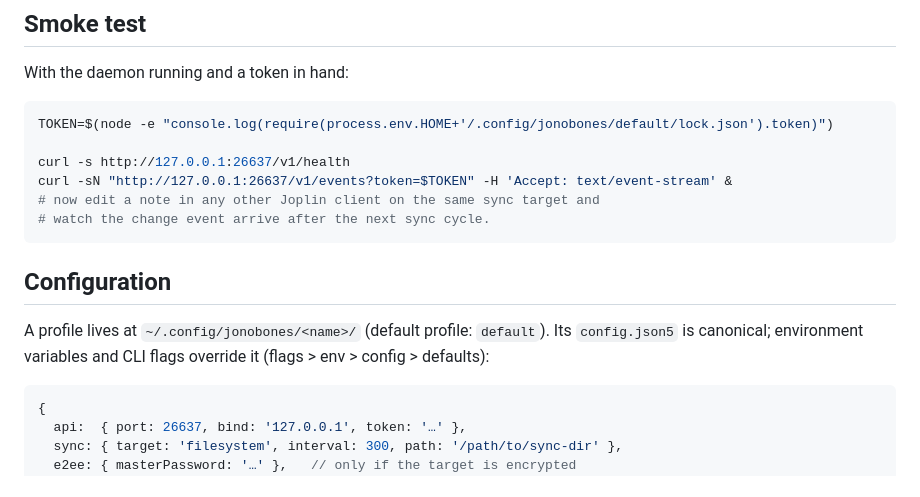
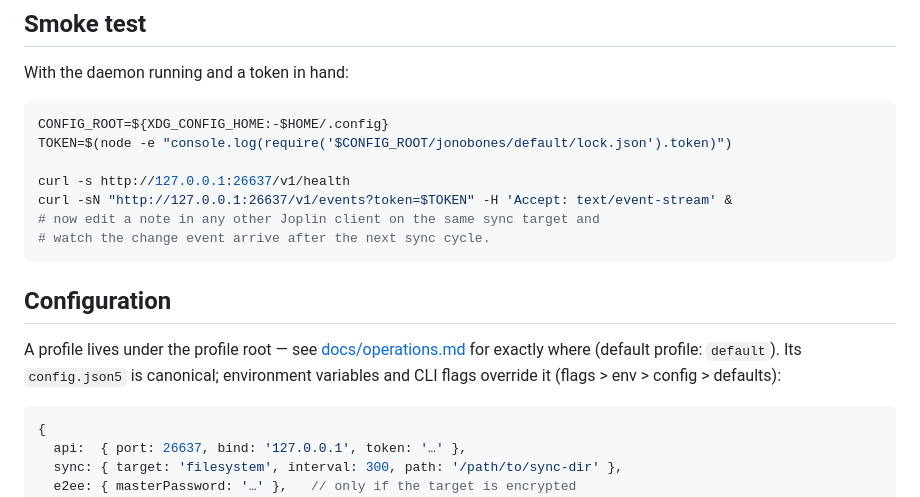
Before and after one commit to ParkviewLab/jonobones, a Markdown page: README.md, the part around the change. GitHub-like rendering.

````diff
--- a/README.md
+++ b/README.md
@@ -73,7 +73,8 @@ Run it under your service manager with `jonobones service install`
 With the daemon running and a token in hand:
 
 ```sh
-TOKEN=$(node -e "console.log(require(process.env.HOME+'/.config/jonobones/default/lock.json').token)")
+CONFIG_ROOT=${XDG_CONFIG_HOME:-$HOME/.config}
+TOKEN=$(node -e "console.log(require('$CONFIG_ROOT/jonobones/default/lock.json').token)")
 
 curl -s http://127.0.0.1:26637/v1/health
 curl -sN "http://127.0.0.1:26637/v1/events?token=$TOKEN" -H 'Accept: text/event-stream' &
@@ -83,9 +84,7 @@ curl -sN "http://127.0.0.1:26637/v1/events?token=$TOKEN" -H 'Accept: text/event-
 
 ## Configuration
 
-A profile lives at `~/.config/jonobones/<name>/` (default profile:
-`default`). Its `config.json5` is canonical; environment variables and CLI
-flags override it (flags > env > config > defaults):
+A profile lives under the profile root — see [docs/operations.md](docs/operations.md#provision-a-profile) for exactly where (default profile: `default`). Its `config.json5` is canonical; environment variables and CLI flags override it (flags > env > config > defaults):
 
 ```json5
 {
````
Also changed, not shown: docs/architecture.md (+2 -0 lines), docs/operations.md (+1 -3 lines).
